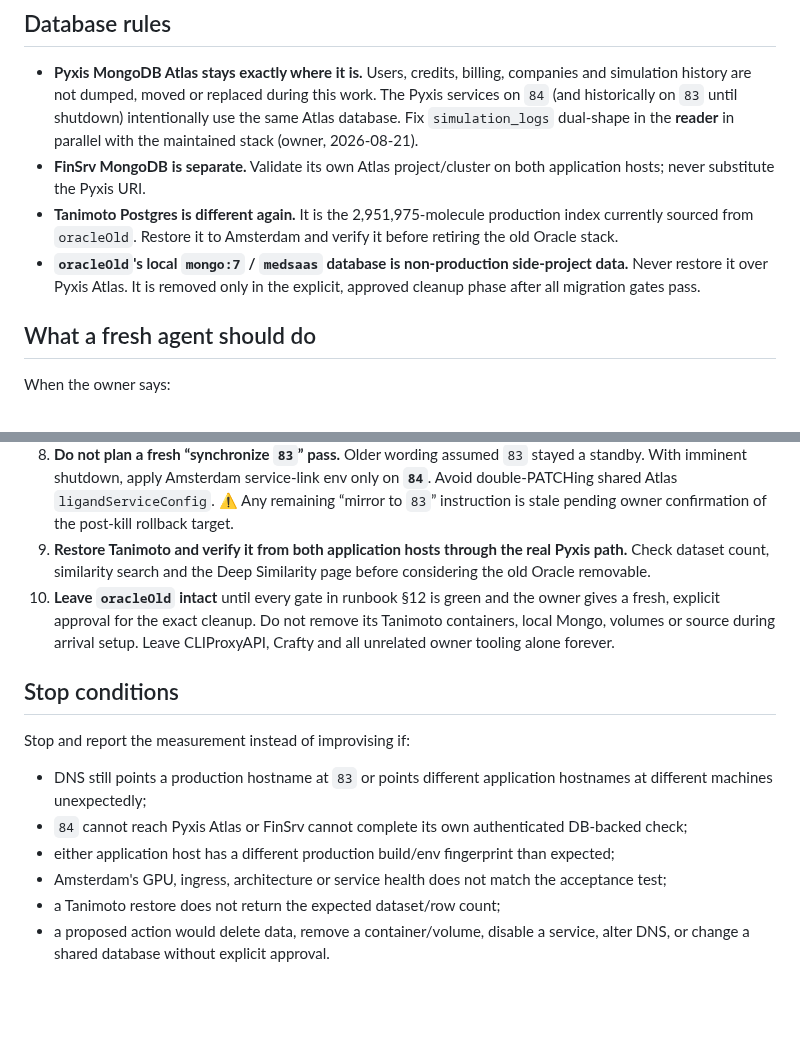
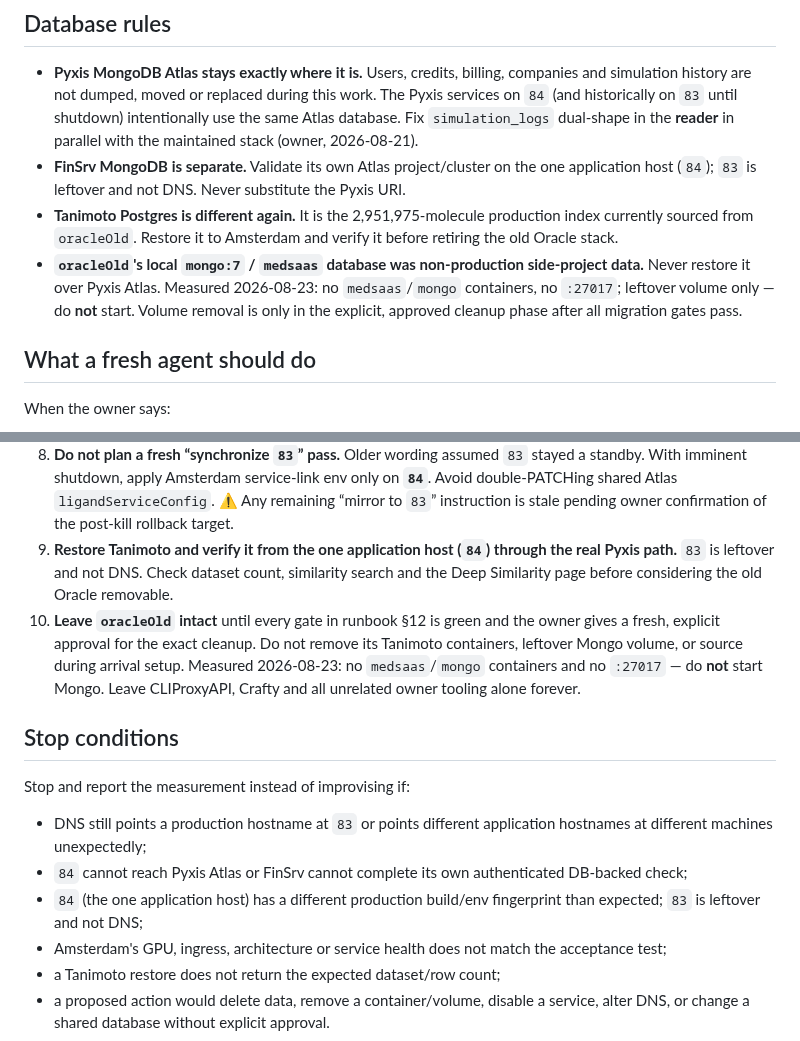
Before and after one commit to kobimic887/medsaas, a Markdown page: docs/POST-PROMOTION-HANDOFF.md, 2 parts joined by grey strips. Rendered like a GitHub page; blank space fills up the shorter version.

Commit message:
docs: 151 mongo is leftover volume; one app host is 84
Co-authored-by: Cursor <cursoragent@cursor.com>

```diff
--- a/docs/POST-PROMOTION-HANDOFF.md
+++ b/docs/POST-PROMOTION-HANDOFF.md
@@ -111,14 +111,15 @@ banners updated — prefer this handoff over those sections):
   on `84` (and historically on `83` until shutdown) intentionally use the same Atlas database.
   Fix `simulation_logs` dual-shape in the **reader** in parallel with the maintained stack
   (owner, 2026-08-21).
-- **FinSrv MongoDB is separate.** Validate its own Atlas project/cluster on both application
-  hosts; never substitute the Pyxis URI.
+- **FinSrv MongoDB is separate.** Validate its own Atlas project/cluster on the one
+  application host (`84`); `83` is leftover and not DNS. Never substitute the Pyxis URI.
 - **Tanimoto Postgres is different again.** It is the 2,951,975-molecule production index
   currently sourced from `oracleOld`. Restore it to Amsterdam and verify it before retiring
   the old Oracle stack.
-- **`oracleOld`'s local `mongo:7` / `medsaas` database is non-production side-project data.**
-  Never restore it over Pyxis Atlas. It is removed only in the explicit, approved cleanup
-  phase after all migration gates pass.
+- **`oracleOld`'s local `mongo:7` / `medsaas` database was non-production side-project data.**
+  Never restore it over Pyxis Atlas. Measured 2026-08-23: no `medsaas`/`mongo` containers,
+  no `:27017`; leftover volume only — do **not** start. Volume removal is only in the
+  explicit, approved cleanup phase after all migration gates pass.
 
 ## What a fresh agent should do
 
@@ -158,13 +159,14 @@ and confirms that `84` is already production, the agent should:
    standby. With imminent shutdown, apply Amsterdam service-link env only on **`84`**. Avoid
    double-PATCHing shared Atlas `ligandServiceConfig`. ⚠ Any remaining “mirror to `83`”
    instruction is stale pending owner confirmation of the post-kill rollback target.
-9. **Restore Tanimoto and verify it from both application hosts through the real Pyxis path.**
-   Check dataset count, similarity search and the Deep Similarity page before considering the
-   old Oracle removable.
+9. **Restore Tanimoto and verify it from the one application host (`84`) through the real Pyxis path.**
+   `83` is leftover and not DNS. Check dataset count, similarity search and the Deep Similarity
+   page before considering the old Oracle removable.
 10. **Leave `oracleOld` intact** until every gate in runbook §12 is green and the owner gives a
     fresh, explicit approval for the exact cleanup. Do not remove its Tanimoto containers,
-    local Mongo, volumes or source during arrival setup. Leave CLIProxyAPI, Crafty and all
-    unrelated owner tooling alone forever.
+    leftover Mongo volume, or source during arrival setup. Measured 2026-08-23: no
+    `medsaas`/`mongo` containers and no `:27017` — do **not** start Mongo. Leave CLIProxyAPI,
+    Crafty and all unrelated owner tooling alone forever.
 
 ## Stop conditions
 
@@ -173,7 +175,8 @@ Stop and report the measurement instead of improvising if:
 - DNS still points a production hostname at `83` or points different application hostnames at
   different machines unexpectedly;
 - `84` cannot reach Pyxis Atlas or FinSrv cannot complete its own authenticated DB-backed check;
-- either application host has a different production build/env fingerprint than expected;
+- `84` (the one application host) has a different production build/env fingerprint than
+  expected; `83` is leftover and not DNS;
 - Amsterdam's GPU, ingress, architecture or service health does not match the acceptance test;
 - a Tanimoto restore does not return the expected dataset/row count;
 - a proposed action would delete data, remove a container/volume, disable a service, alter DNS,
```
